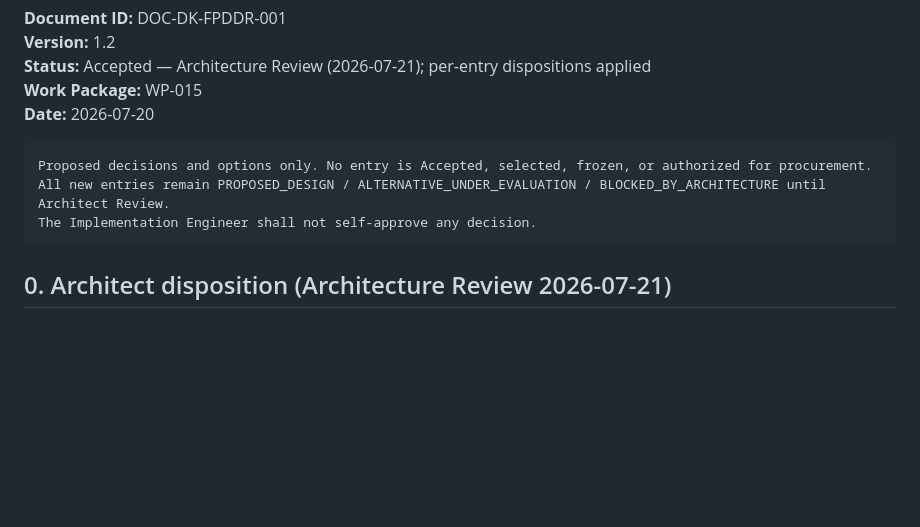
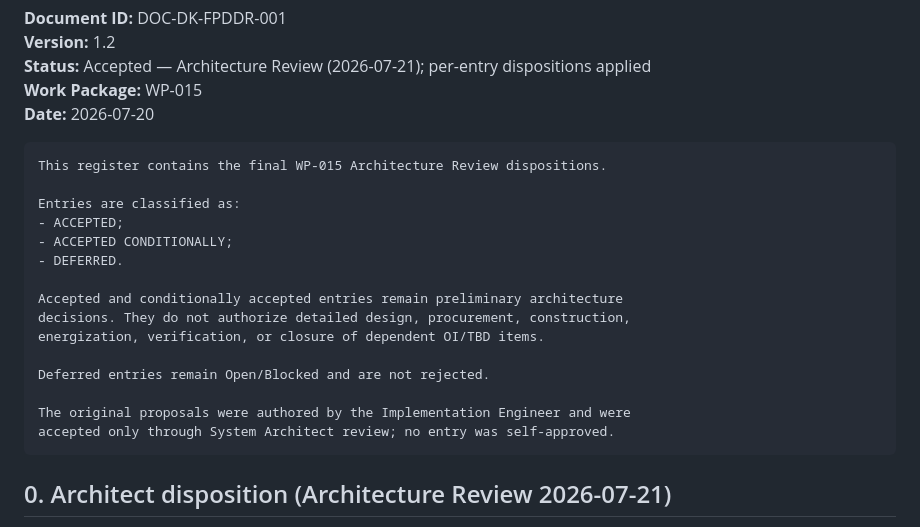
Before and after one commit to Gr1mSkull/Project-Drive-Core, a Markdown page: docs/DevKit/DevKit_Fixture_Preliminary_Design_Decision_Register.md, the part around the change. Drawn GitHub-style; blank space fills up the shorter version.

Commit message:
WP-015: acceptance metadata consistency correction (FX-PD dispositions)
- Decision register prologue: replace "Proposed only / no entry Accepted"
  with the final Architecture Review disposition classification
  (ACCEPTED / ACCEPTED CONDITIONALLY / DEFERRED).
- RHP header: FX-* modules Accepted; FX-PD-* dispositions per review.
- RHP decision summary: replace "all PROPOSED..." with final dispositions.
- CIA: add "Final Architecture Review Disposition" section; retain historical
  Current/Proposed sections as pre-acceptance record.

Metadata-only. No architecture behaviour change; deferred entries remain
Open/Blocked; conditional entries retain blockers; requirements NOT VERIFIED;
fixture NOT IMPLEMENTED; no VE/PASS; no numeric/MPN/EDL/ADR/hardware/firmware/
config change.

Co-authored-by: Gr1mSkull <Gr1mSkull@users.noreply.github.com>

````diff
--- a/docs/DevKit/DevKit_Fixture_Preliminary_Design_Decision_Register.md
+++ b/docs/DevKit/DevKit_Fixture_Preliminary_Design_Decision_Register.md
@@ -7,9 +7,21 @@
 **Date:** 2026-07-20
 
 ```text
-Proposed decisions and options only. No entry is Accepted, selected, frozen, or authorized for procurement.
-All new entries remain PROPOSED_DESIGN / ALTERNATIVE_UNDER_EVALUATION / BLOCKED_BY_ARCHITECTURE until Architect Review.
-The Implementation Engineer shall not self-approve any decision.
+This register contains the final WP-015 Architecture Review dispositions.
+
+Entries are classified as:
+- ACCEPTED;
+- ACCEPTED CONDITIONALLY;
+- DEFERRED.
+
+Accepted and conditionally accepted entries remain preliminary architecture
+decisions. They do not authorize detailed design, procurement, construction,
+energization, verification, or closure of dependent OI/TBD items.
+
+Deferred entries remain Open/Blocked and are not rejected.
+
+The original proposals were authored by the Implementation Engineer and were
+accepted only through System Architect review; no entry was self-approved.
 ```
 
 ## 0. Architect disposition (Architecture Review 2026-07-21)
````
Also changed, not shown: 2 other files.
